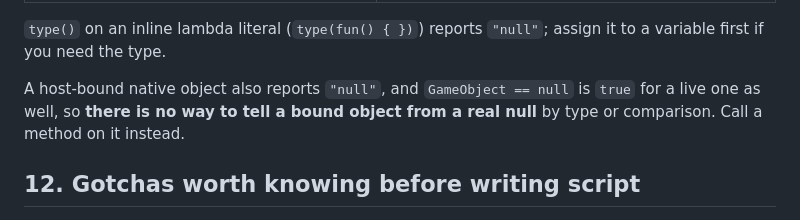
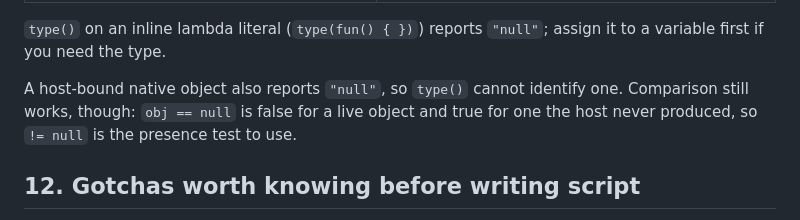
Before and after one commit to hangulcode/NeoScript, a Markdown page: docs/API.md, the part around the change. Drawn GitHub-style.

Commit message:
[Claude] Correct what null comparison tells you about a bound object
The type() section claimed a host-bound native object compares equal to null
even when it is alive, so neither type() nor == null could detect one. The first
half is right; the second is not. That came from a console sample which
registers GameObject as a bare symbol with no dispatcher, which really is null.

Checked against the engine: a live object answers false to `== null`, one that
Find() failed to produce answers true. So comparison is the presence test, and
only type() is useless -- it reports "null" for every bound object regardless.

Co-Authored-By: Claude Opus 5 (1M context) <noreply@anthropic.com>

```diff
--- a/docs/API.md
+++ b/docs/API.md
@@ -324,9 +324,9 @@ component-wise add rather than an error. Compose rotations with `math.quat_slerp
 `type()` on an inline lambda literal (`type(fun() { })`) reports `"null"`; assign it to a variable
 first if you need the type.
 
-A host-bound native object also reports `"null"`, and `GameObject == null` is `true` for a live
-one as well, so **there is no way to tell a bound object from a real null** by type or comparison.
-Call a method on it instead.
+A host-bound native object also reports `"null"`, so `type()` cannot identify one. Comparison
+still works, though: `obj == null` is false for a live object and true for one the host never
+produced, so `!= null` is the presence test to use.
 
 ## 12. Gotchas worth knowing before writing script
 
```
